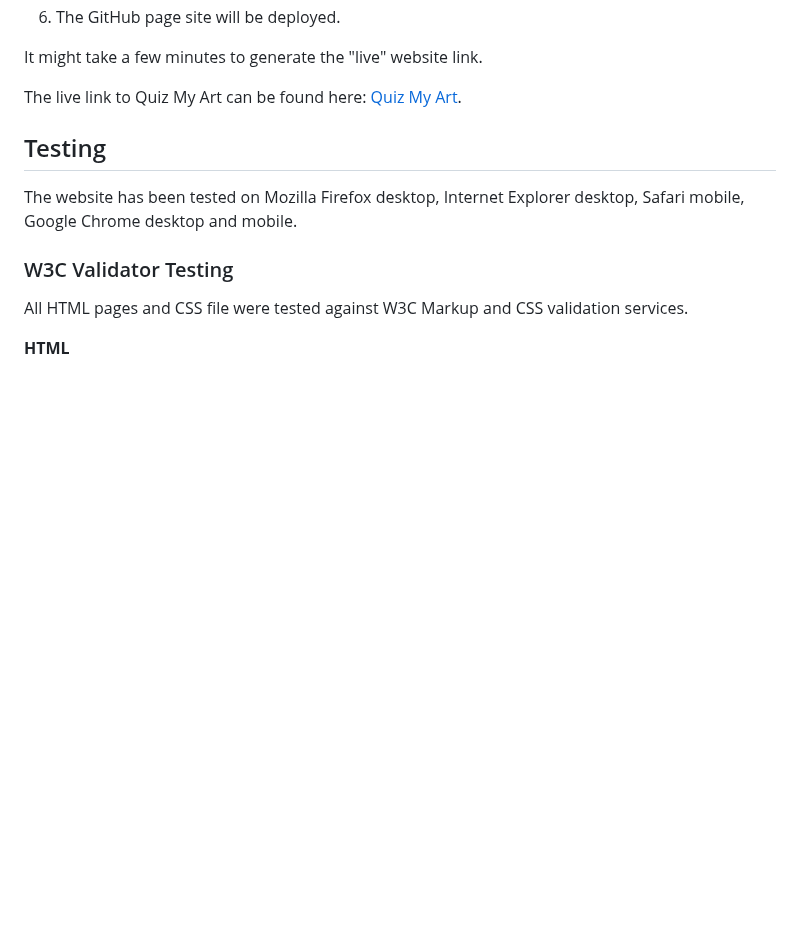
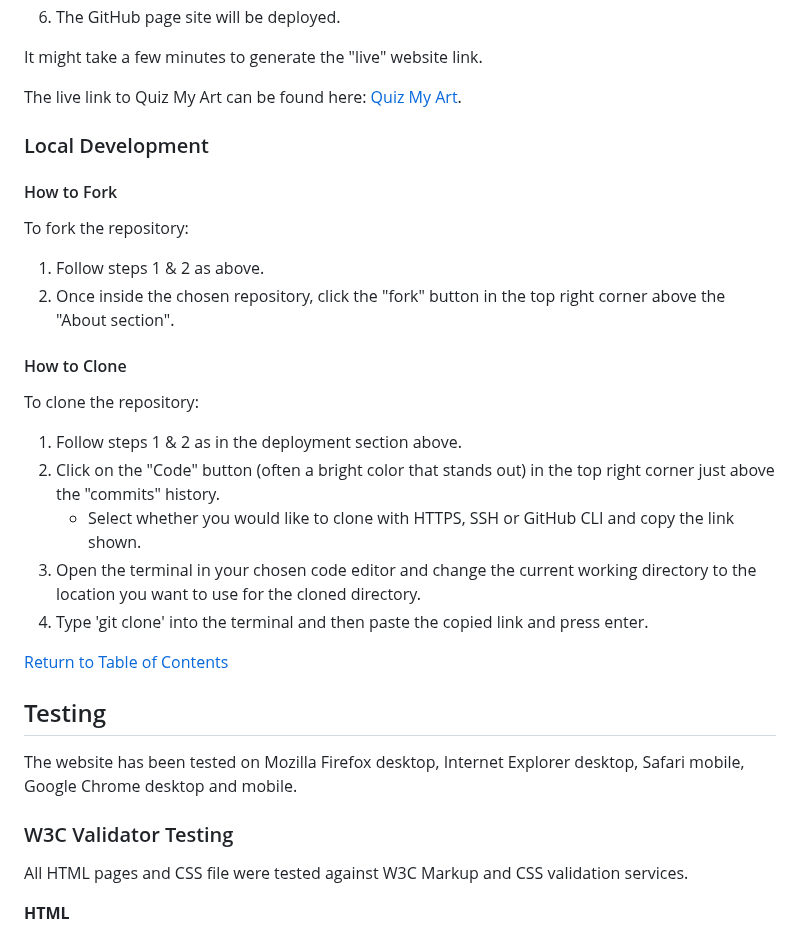
Before and after one commit to Code-Institute-Submissions/laurakond-quiz-my-art, a Markdown page: README.md, the part around the change. GitHub-like rendering; blank space fills up the shorter version.

Commit message:
readme(add local development section)

```diff
--- a/README.md
+++ b/README.md
@@ -349,6 +349,24 @@ It might take a few minutes to generate the "live" website link.
 
 The live link to Quiz My Art can be found here: [Quiz My Art](https://laurakond.github.io/quiz-my-art/).
 
+### Local Development
+
+#### How to Fork
+To fork the repository:
+1. Follow steps 1 & 2 as above.
+2. Once inside the chosen repository, click the "fork" button in the top right corner above the "About section".
+
+#### How to Clone
+To clone the repository:
+1.  Follow steps 1 & 2 as in the deployment section above.
+2.  Click on the "Code" button (often a bright color that stands out) in the top right corner just above the "commits" history.
+    - Select whether you would like to clone with HTTPS, SSH or GitHub CLI and copy the link shown.
+3.  Open the terminal in your chosen code editor and change the current working directory to the location you want to use for the cloned directory.
+4.  Type 'git clone' into the terminal and then paste the copied link and press enter.
+
+[Return to Table of Contents](#table-of-contents)
+
+
 
 ## Testing
 
```
